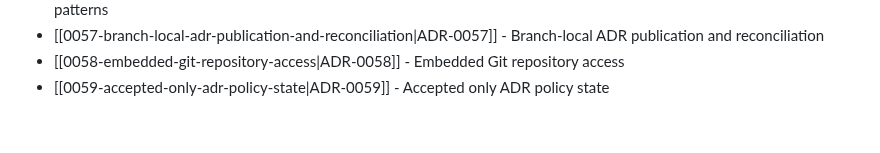
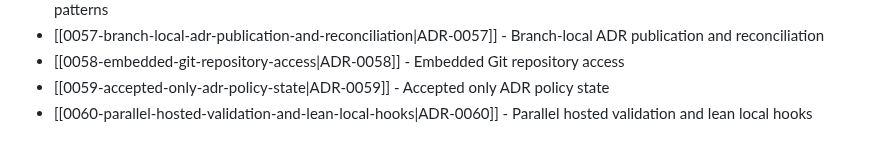
Before and after one commit to TudorAndrei/criv, a Markdown page: docs/adr/README.md, the part around the change. Drawn GitHub-style.

Commit message:
docs(adr): define parallel hosted validation boundary

```diff
--- a/docs/adr/README.md
+++ b/docs/adr/README.md
@@ -63,3 +63,4 @@ Accepted decisions live in this directory as MADR-style notes named `NNNN-kebab-
 - [[0057-branch-local-adr-publication-and-reconciliation|ADR-0057]] - Branch-local ADR publication and reconciliation
 - [[0058-embedded-git-repository-access|ADR-0058]] - Embedded Git repository access
 - [[0059-accepted-only-adr-policy-state|ADR-0059]] - Accepted only ADR policy state
+- [[0060-parallel-hosted-validation-and-lean-local-hooks|ADR-0060]] - Parallel hosted validation and lean local hooks
```
Also changed, not shown: docs/adr/0060-parallel-hosted-validation-and-lean-local-hooks.md (added, +113 -0 lines).
